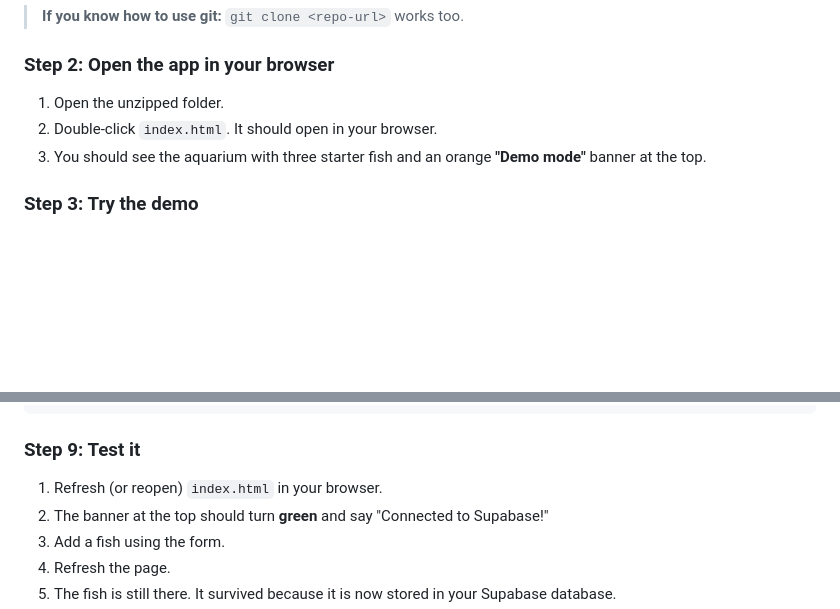
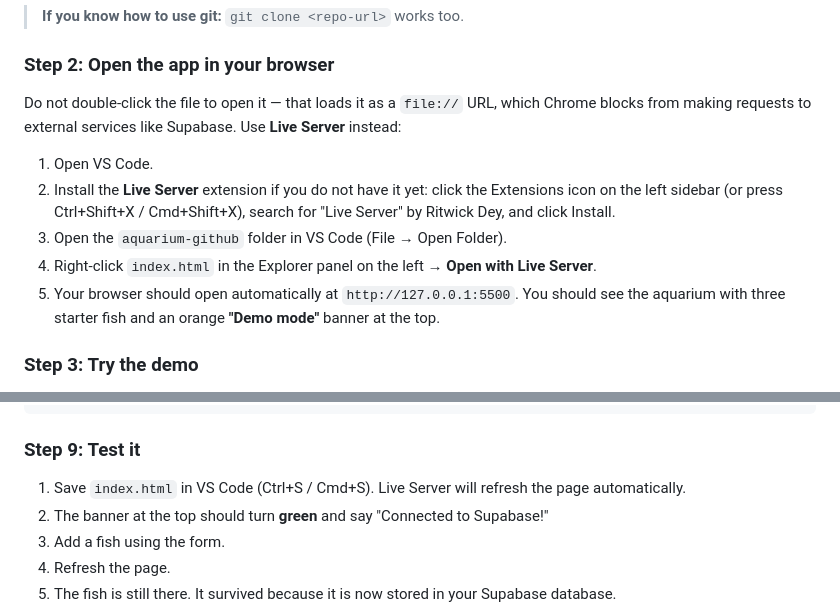
Before and after one commit to proflauracutler/is4012026fallaquariumsupabase, a Markdown page: README.md, 2 parts joined by grey strips. GitHub-like rendering; blank space fills up the shorter version.

```diff
--- a/README.md
+++ b/README.md
@@ -30,9 +30,13 @@ A simple web app that demonstrates the difference between a frontend-only app an
 
 ### Step 2: Open the app in your browser
 
-1. Open the unzipped folder.
-2. Double-click `index.html`. It should open in your browser.
-3. You should see the aquarium with three starter fish and an orange **"Demo mode"** banner at the top.
+Do not double-click the file to open it — that loads it as a `file://` URL, which Chrome blocks from making requests to external services like Supabase. Use **Live Server** instead:
+
+1. Open VS Code.
+2. Install the **Live Server** extension if you do not have it yet: click the Extensions icon on the left sidebar (or press Ctrl+Shift+X / Cmd+Shift+X), search for "Live Server" by Ritwick Dey, and click Install.
+3. Open the `aquarium-github` folder in VS Code (File → Open Folder).
+4. Right-click `index.html` in the Explorer panel on the left → **Open with Live Server**.
+5. Your browser should open automatically at `http://127.0.0.1:5500`. You should see the aquarium with three starter fish and an orange **"Demo mode"** banner at the top.
 
 ### Step 3: Try the demo
 
@@ -119,7 +123,7 @@ const USE_SUPABASE = true
 
 ### Step 9: Test it
 
-1. Refresh (or reopen) `index.html` in your browser.
+1. Save `index.html` in VS Code (Ctrl+S / Cmd+S). Live Server will refresh the page automatically.
 2. The banner at the top should turn **green** and say "Connected to Supabase!"
 3. Add a fish using the form.
 4. Refresh the page.
```
